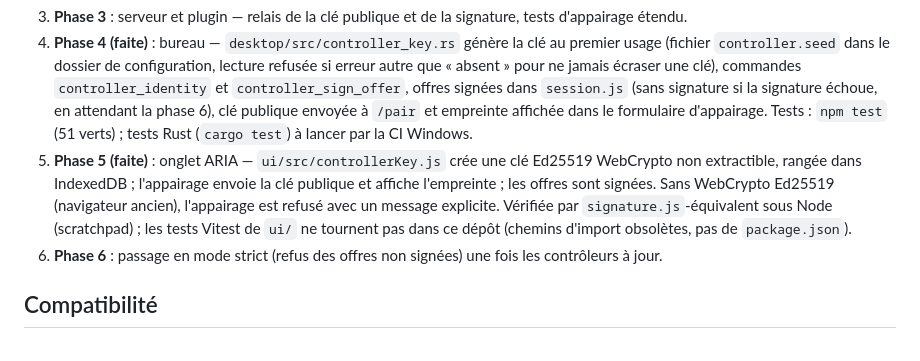
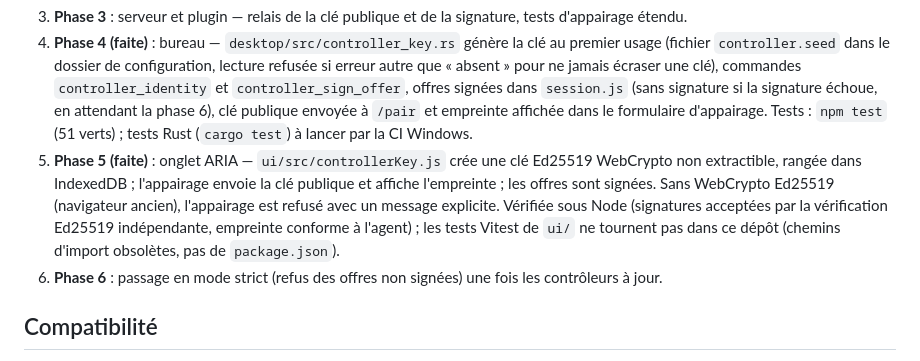
Before and after one commit to patgarcia66240-cmd/aria-remote, a Markdown page: docs/SIGNATURE_CONTROLEUR.md, the part around the change. Rendered like a GitHub page.

Commit message:
docs: précision sur la vérification de la phase 5
Claude-Session: https://claude.ai/code/session_01VhL27kkg6sXJLPEHCtb2js

```diff
--- a/docs/SIGNATURE_CONTROLEUR.md
+++ b/docs/SIGNATURE_CONTROLEUR.md
@@ -36,7 +36,7 @@ Aucune offre n'est acceptée par l'agent sans signature valide d'une clé de con
 2. **Phase 2** : agent Rust — stockage de la clé publique acceptée, empreinte affichée, vérification des offres en mode « journalisation seule » (ne refuse pas encore).
 3. **Phase 3** : serveur et plugin — relais de la clé publique et de la signature, tests d'appairage étendu.
 4. **Phase 4 (faite)** : bureau — `desktop/src/controller_key.rs` génère la clé au premier usage (fichier `controller.seed` dans le dossier de configuration, lecture refusée si erreur autre que « absent » pour ne jamais écraser une clé), commandes `controller_identity` et `controller_sign_offer`, offres signées dans `session.js` (sans signature si la signature échoue, en attendant la phase 6), clé publique envoyée à `/pair` et empreinte affichée dans le formulaire d'appairage. Tests : `npm test` (51 verts) ; tests Rust (`cargo test`) à lancer par la CI Windows.
-5. **Phase 5 (faite)** : onglet ARIA — `ui/src/controllerKey.js` crée une clé Ed25519 WebCrypto non extractible, rangée dans IndexedDB ; l'appairage envoie la clé publique et affiche l'empreinte ; les offres sont signées. Sans WebCrypto Ed25519 (navigateur ancien), l'appairage est refusé avec un message explicite. Vérifiée par `signature.js`-équivalent sous Node (scratchpad) ; les tests Vitest de `ui/` ne tournent pas dans ce dépôt (chemins d'import obsolètes, pas de `package.json`).
+5. **Phase 5 (faite)** : onglet ARIA — `ui/src/controllerKey.js` crée une clé Ed25519 WebCrypto non extractible, rangée dans IndexedDB ; l'appairage envoie la clé publique et affiche l'empreinte ; les offres sont signées. Sans WebCrypto Ed25519 (navigateur ancien), l'appairage est refusé avec un message explicite. Vérifiée sous Node (signatures acceptées par la vérification Ed25519 indépendante, empreinte conforme à l'agent) ; les tests Vitest de `ui/` ne tournent pas dans ce dépôt (chemins d'import obsolètes, pas de `package.json`).
 6. **Phase 6** : passage en mode strict (refus des offres non signées) une fois les contrôleurs à jour.
 
 ## Compatibilité
```
